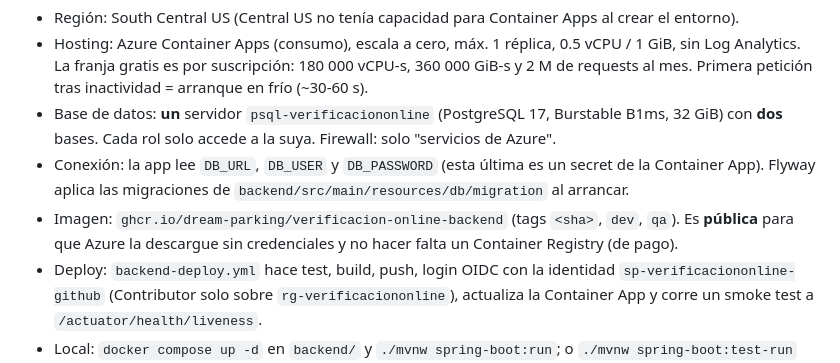
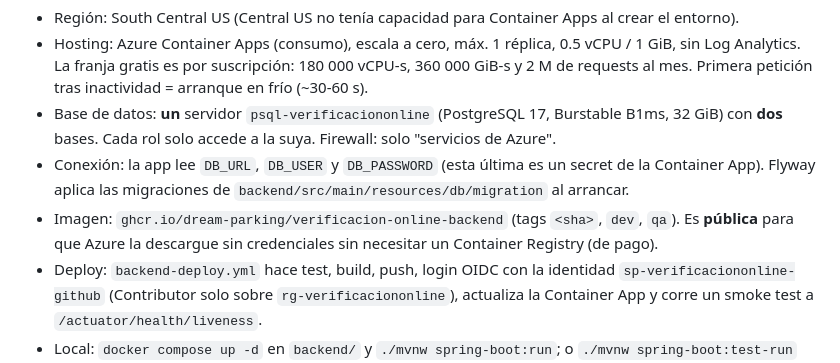
Before and after one commit to dream-parking/verificacion-online, a Markdown page: docs/cicd.md, the part around the change. Drawn GitHub-style.

Commit message:
Fix wording in CI/CD docs

```diff
--- a/docs/cicd.md
+++ b/docs/cicd.md
@@ -32,7 +32,7 @@ Reservados sin DNS aún: `api.*` y `onboarding.*` con el mismo patrón por ambie
 - Hosting: Azure Container Apps (consumo), escala a cero, máx. 1 réplica, 0.5 vCPU / 1 GiB, sin Log Analytics. La franja gratis es por suscripción: 180 000 vCPU-s, 360 000 GiB-s y 2 M de requests al mes. Primera petición tras inactividad = arranque en frío (~30-60 s).
 - Base de datos: **un** servidor `psql-verificaciononline` (PostgreSQL 17, Burstable B1ms, 32 GiB) con **dos** bases. Cada rol solo accede a la suya. Firewall: solo "servicios de Azure".
 - Conexión: la app lee `DB_URL`, `DB_USER` y `DB_PASSWORD` (esta última es un secret de la Container App). Flyway aplica las migraciones de `backend/src/main/resources/db/migration` al arrancar.
-- Imagen: `ghcr.io/dream-parking/verificacion-online-backend` (tags `<sha>`, `dev`, `qa`). Es **pública** para que Azure la descargue sin credenciales y no hacer falta un Container Registry (de pago).
+- Imagen: `ghcr.io/dream-parking/verificacion-online-backend` (tags `<sha>`, `dev`, `qa`). Es **pública** para que Azure la descargue sin credenciales sin necesitar un Container Registry (de pago).
 - Deploy: `backend-deploy.yml` hace test, build, push, login OIDC con la identidad `sp-verificaciononline-github` (Contributor solo sobre `rg-verificaciononline`), actualiza la Container App y corre un smoke test a `/actuator/health/liveness`.
 - Local: `docker compose up -d` en `backend/` y `./mvnw spring-boot:run`; o `./mvnw spring-boot:test-run` con Postgres desechable.
 
```
